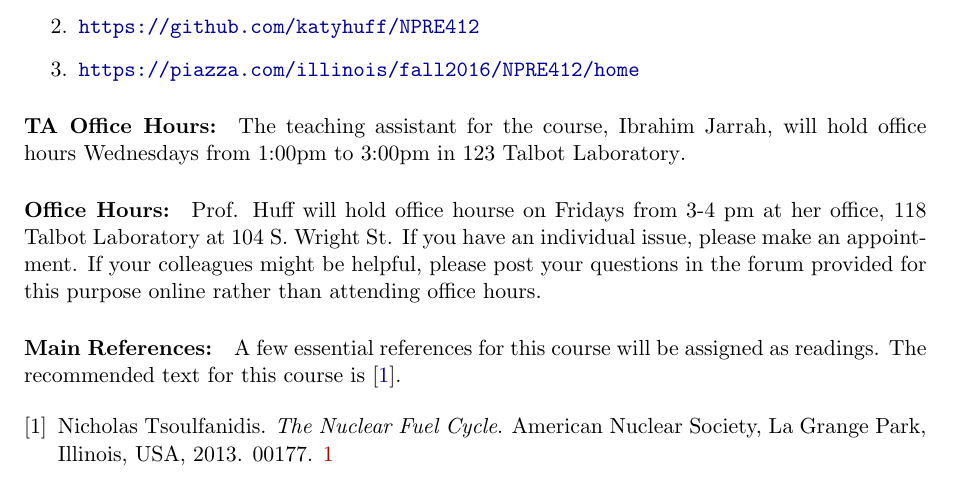
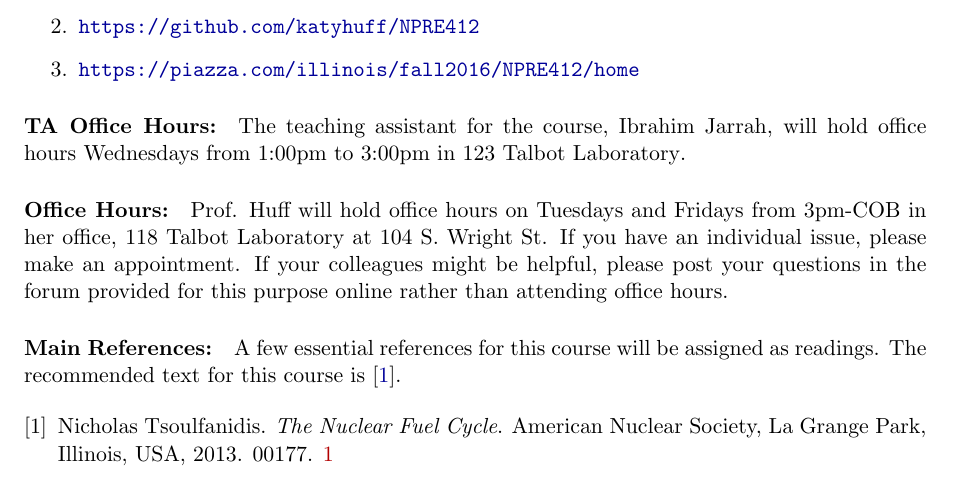
Before and after one commit to katyhuff/npre412, a LaTeX document (syllabus/syllabus.tex): part of page 1 of 4, cut so that both start at the same text. Compiled offline with pdfLaTeX.

Commit message:
updates syllabus

```diff
--- a/syllabus/syllabus.tex
+++ b/syllabus/syllabus.tex
@@ -76,11 +76,11 @@
 \TeachingAssistant, will hold office hours \TAOfficeHourDays from
 \TAOfficeHourStart to \TAOfficeHourEnd in \TAOfficeHourPlace.
 
-\paragraph{Office Hours:} Prof. Huff will hold office hourse on Fridays from
-3-4 pm at her office, 118 Talbot Laboratory at 104 S. Wright St. If you have an
-individual issue, please make an appointment. If your colleagues might be
-helpful, please post your questions in the forum provided for this purpose
-online rather than attending office hours.
+\paragraph{Office Hours:} Prof. Huff will hold office hours on Tuesdays and
+Fridays from 3pm-COB in her office, 118 Talbot Laboratory at 104 S. Wright St.
+If you have an individual issue, please make an appointment. If your colleagues
+might be helpful, please post your questions in the forum provided for this
+purpose online rather than attending office hours.
 
 \paragraph{Main References:}
 A few essential references for this course will be assigned as readings. The
```
Also changed, not shown: syllabus/syllabus.pdf.
